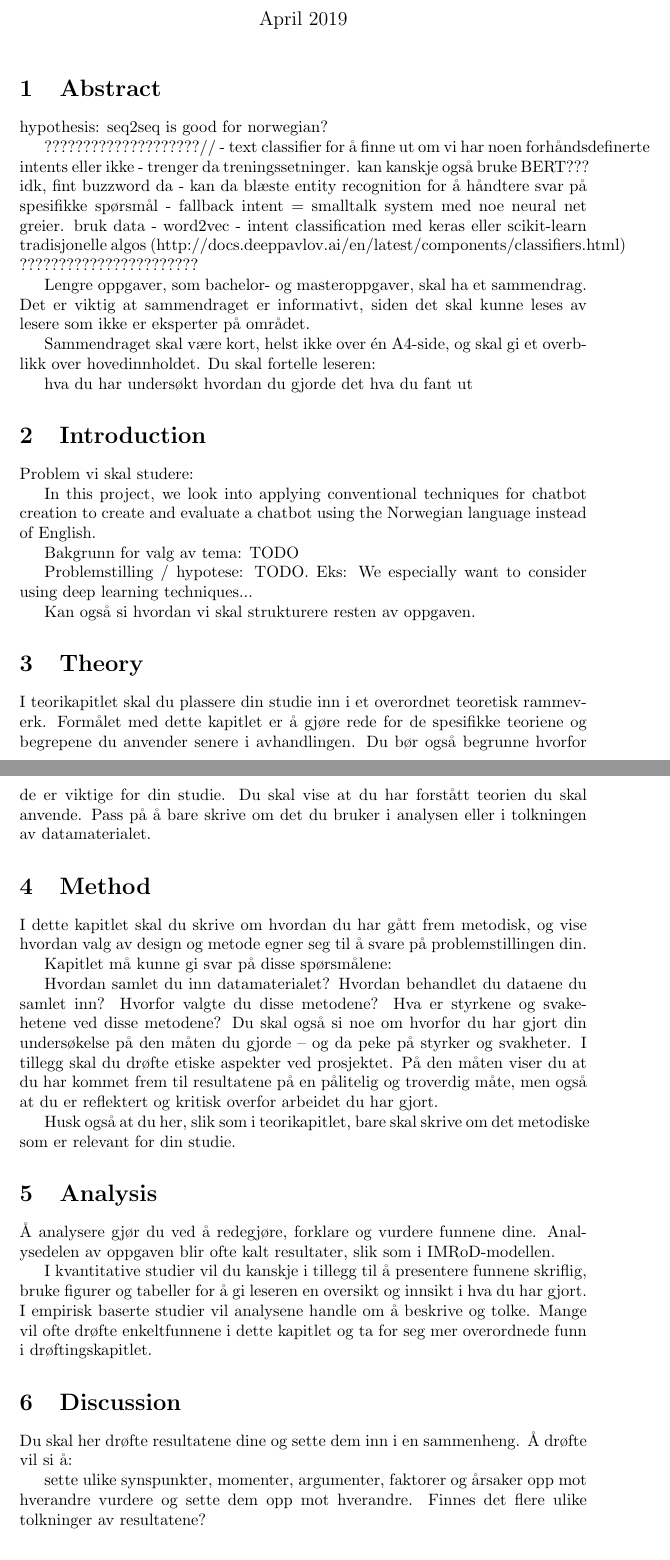
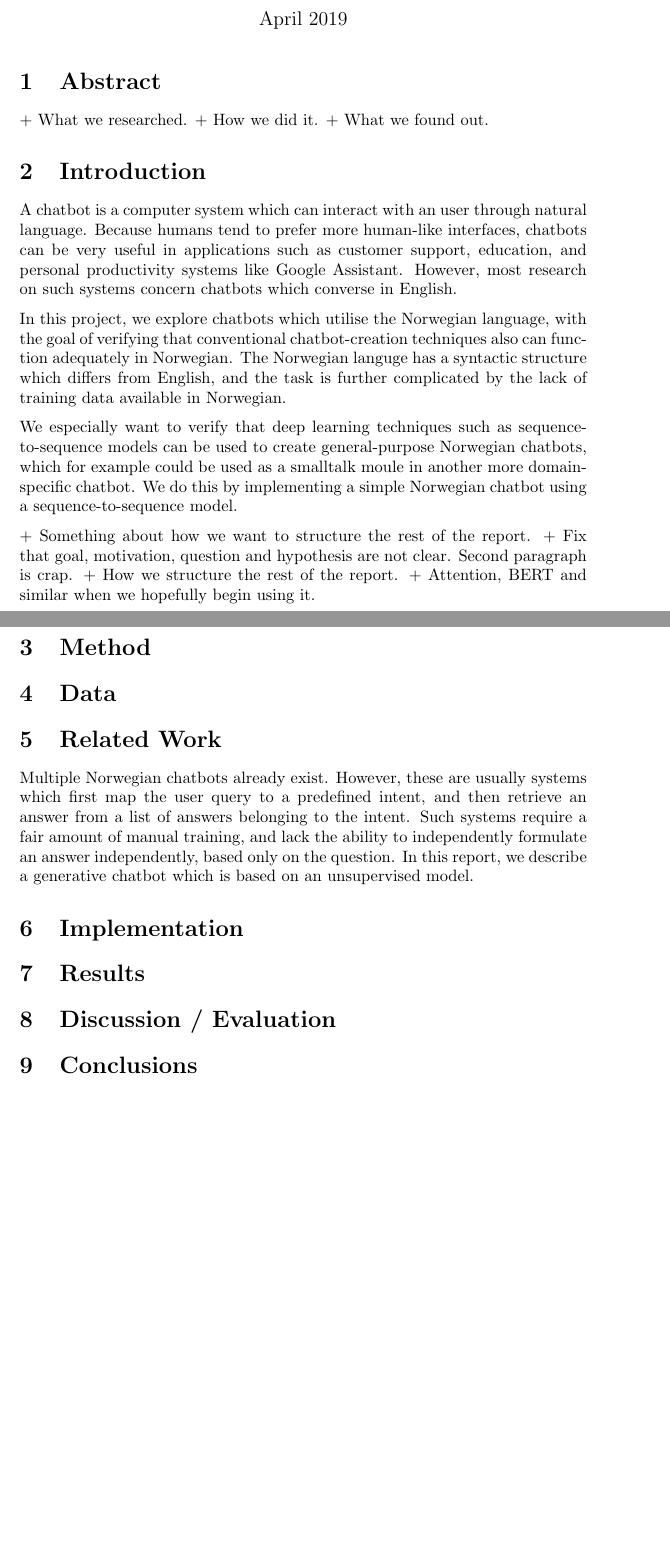
Before and after one commit to torjusti/generative-chatbot, a LaTeX document (docs/report.tex): two parts of pages 1 and 2 of 3 before the commit and two parts of pages 1 and 2 of 2 after it, joined at a grey line, cut so that both start at the same text, the shorter picture padded with empty space. Compiled offline with pdfLaTeX.

Commit message:
Initial work on introduction + updated structure

```diff
--- a/docs/report.tex
+++ b/docs/report.tex
@@ -1,5 +1,6 @@
 \documentclass{article}
 \usepackage[utf8]{inputenc}
+\usepackage{parskip}
 
 \title{TDT4310 --- Project Assignment}
 \author{Torjus Iveland \& Vegar Andreas Bergum}
@@ -11,80 +12,72 @@
 
 \section{Abstract}
 
-hypothesis: seq2seq is good for norwegian?
-
-
-????????????????????//
-- text classifier for å finne ut om vi har noen forhåndsdefinerte intents eller ikke
-- trenger da treningssetninger. kan kanskje også bruke BERT??? idk, fint buzzword da
-- kan da blæste entity recognition for å håndtere svar på spesifikke spørsmål
-- fallback intent = smalltalk system med noe neural net greier. bruk data
-- word2vec
-- intent classification med keras eller scikit-learn tradisjonelle algos (http://docs.deeppavlov.ai/en/latest/components/classifiers.html)
-???????????????????????
-
-
-
-
-
-
-
-
-
-
-Lengre oppgaver, som bachelor- og masteroppgaver, skal ha et sammendrag. Det er viktig at sammendraget er informativt, siden det skal kunne leses av lesere som ikke er eksperter på området.
-
-Sammendraget skal være kort, helst ikke over én A4-side, og skal gi et overblikk over hovedinnholdet. Du skal fortelle leseren:
-
-hva du har undersøkt
-hvordan du gjorde det
-hva du fant ut
++ What we researched.
++ How we did it.
++ What we found out.
 
 \section{Introduction}
 
-Problem vi skal studere:
+A chatbot is a computer system which can interact with an user through natural language. Because
+humans tend to prefer more human-like interfaces, chatbots can be very useful in applications
+such as customer support, education, and personal productivity systems like Google Assistant.
+However, most research on such systems concern chatbots which converse in English.
 
-In this project, we look into applying conventional techniques for chatbot creation to create and evaluate a chatbot using the Norwegian language instead of English.
+In this project, we explore chatbots which utilise the Norwegian language, with the goal of
+verifying that conventional chatbot-creation techniques also can function adequately in
+Norwegian. The Norwegian languge has a syntactic structure which differs from English, and
+the task is further complicated by the lack of training data available in Norwegian.
 
+We especially want to verify that deep learning techniques such as sequence-to-sequence
+models can be used to create general-purpose Norwegian chatbots, which for example could be used
+as a smalltalk moule in another more domain-specific chatbot. We do this by implementing a simple
+Norwegian chatbot using a sequence-to-sequence model.
 
-Bakgrunn for valg av tema: TODO
-
-Problemstilling / hypotese: TODO. Eks: We especially want to consider using deep learning techniques...
-
-Kan også si hvordan vi skal strukturere resten av oppgaven.
-
-\section{Theory}
-
-I teorikapitlet skal du plassere din studie inn i et overordnet teoretisk rammeverk. Formålet med dette kapitlet er å gjøre rede for de spesifikke teoriene og begrepene du anvender senere i avhandlingen. Du bør også begrunne hvorfor de er viktige for din studie. Du skal vise at du har forstått teorien du skal anvende. Pass på å bare skrive om det du bruker i analysen eller i tolkningen av datamaterialet.
++ Something about how we want to structure the rest of the report.
++ Fix that goal, motivation, question and hypothesis are not clear. Second paragraph is crap.
++ How we structure the rest of the report.
++ Attention, BERT and similar when we hopefully begin using it.
 
 \section{Method}
 
-I dette kapitlet skal du skrive om hvordan du har gått frem metodisk, og vise hvordan valg av design og metode egner seg til å svare på problemstillingen din.
+% I dette kapitlet skal du skrive om hvordan du har gått frem metodisk, og vise hvordan valg av design og metode egner seg til å svare på problemstillingen din.
+% Kapitlet må kunne gi svar på disse spørsmålene:
+% Hvordan samlet du inn datamaterialet?
+% Hvordan behandlet du dataene du samlet inn?
+% Hvorfor valgte du disse metodene?
+% Hva er styrkene og svakehetene ved disse metodene?
+% Du skal også si noe om hvorfor du har gjort din undersøkelse på den måten du gjorde – og da peke på styrker og svakheter. I tillegg skal du drøfte etiske aspekter ved prosjektet. På den måten viser du at du har kommet frem til resultatene på en pålitelig og troverdig måte, men også at du er reflektert og kritisk overfor arbeidet du har gjort.
+% Husk også at du her, slik som i teorikapitlet, bare skal skrive om det metodiske som er relevant for din studie.
 
-Kapitlet må kunne gi svar på disse spørsmålene:
+\section{Data}
 
-Hvordan samlet du inn datamaterialet?
-Hvordan behandlet du dataene du samlet inn?
-Hvorfor valgte du disse metodene?
-Hva er styrkene og svakehetene ved disse metodene?
-Du skal også si noe om hvorfor du har gjort din undersøkelse på den måten du gjorde – og da peke på styrker og svakheter. I tillegg skal du drøfte etiske aspekter ved prosjektet. På den måten viser du at du har kommet frem til resultatene på en pålitelig og troverdig måte, men også at du er reflektert og kritisk overfor arbeidet du har gjort.
+% + Data in Norwegian is not readily available, this is one of the primary challenges.
+% + Facebook Messenger data dump.
+% + Movie scripts. Copyright unclear.
 
-Husk også at du her, slik som i teorikapitlet, bare skal skrive om det metodiske som er relevant for din studie.
+\section{Related Work}
 
-\section{Analysis}
+Multiple Norwegian chatbots already exist. However, these are usually systems which first map
+the user query to a predefined intent, and then retrieve an answer from a list of answers
+belonging to the intent. Such systems require a fair amount of manual training, and lack
+the ability to independently formulate an answer independently, based only on the question.
+In this report, we describe a generative chatbot which is based on an unsupervised model.
 
-Å analysere gjør du ved å redegjøre, forklare og vurdere funnene dine. Analysedelen av oppgaven blir ofte kalt resultater, slik som i IMRoD-modellen.
+\section{Implementation}
 
-I kvantitative studier vil du kanskje i tillegg til å presentere funnene skriflig, bruke figurer og tabeller for å gi leseren en oversikt og innsikt i hva du har gjort.
-I empirisk baserte studier vil analysene handle om å beskrive og tolke. Mange vil ofte drøfte enkeltfunnene i dette kapitlet og ta for seg mer overordnede funn i drøftingskapitlet.
+% Architecture \ Experimental Setup
 
+\section{Results}
 
-\section{Discussion}
+% Å analysere gjør du ved å redegjøre, forklare og vurdere funnene dine. Analysedelen av oppgaven blir ofte kalt resultater, slik som i IMRoD-modellen.
+% I kvantitative studier vil du kanskje i tillegg til å presentere funnene skriflig, bruke figurer og tabeller for å gi leseren en oversikt og innsikt i hva du har gjort.
+% I empirisk baserte studier vil analysene handle om å beskrive og tolke. Mange vil ofte drøfte enkeltfunnene i dette kapitlet og ta for seg mer overordnede funn i drøftingskapitlet.
 
-Du skal her drøfte resultatene dine og sette dem inn i en sammenheng. Å drøfte vil si å:
+\section{Discussion / Evaluation}
 
-sette ulike synspunkter, momenter, argumenter, faktorer og årsaker opp mot hverandre
-vurdere og sette dem opp mot hverandre. Finnes det flere ulike tolkninger av resultatene?
+% Du skal her drøfte resultatene dine og sette dem inn i en sammenheng. Å drøfte vil si å:
+% sette ulike synspunkter, momenter, argumenter, faktorer og årsaker opp mot hverandre
+% vurdere og sette dem opp mot hverandre. Finnes det flere ulike tolkninger av resultatene?
 
-\section{Conclusion}
+\section{Conclusions}
 
```
Also changed, not shown: docs/report.tex (5 more changed lines).
